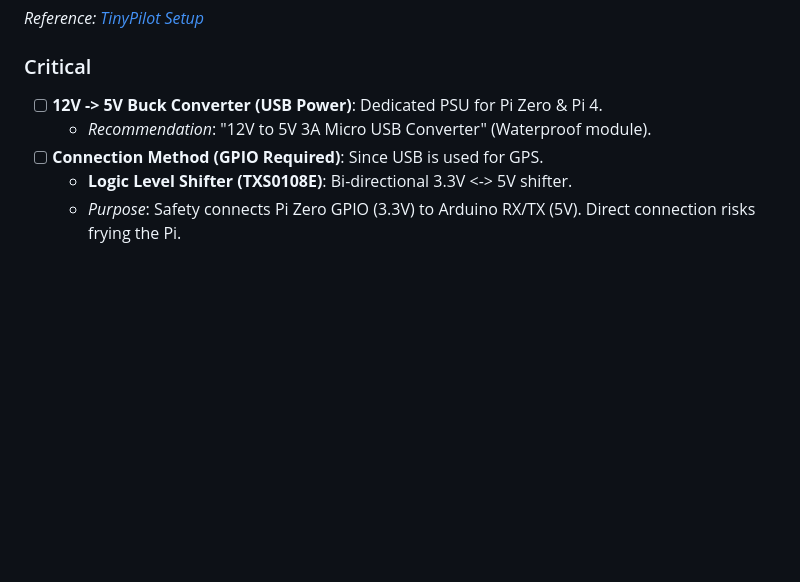
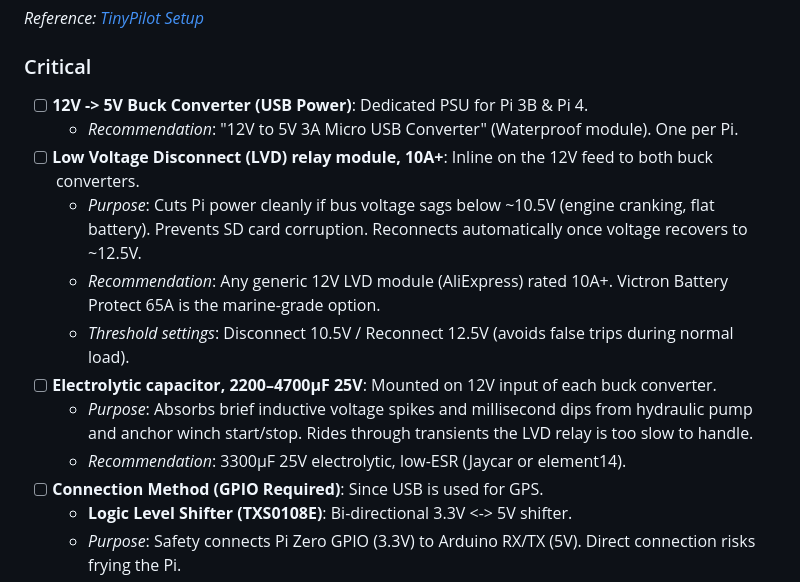
Before and after one commit to botheredbybees/pypilot4arion, a Markdown page: docs/shopping_list.md, the part around the change. GitHub-like rendering; blank space fills up the shorter version.

Commit message:
added documentation about wiring for brownout protection

```diff
--- a/docs/shopping_list.md
+++ b/docs/shopping_list.md
@@ -35,8 +35,15 @@ This document consolidates hardware requirements from the **Solar**, **Rewiring*
 *Reference: [TinyPilot Setup](tinypilot_setup.md)*
 
 ### Critical
-*   [ ] **12V -> 5V Buck Converter (USB Power)**: Dedicated PSU for Pi Zero & Pi 4.
-    *   *Recommendation*: "12V to 5V 3A Micro USB Converter" (Waterproof module).
+*   [ ] **12V -> 5V Buck Converter (USB Power)**: Dedicated PSU for Pi 3B & Pi 4.
+    *   *Recommendation*: "12V to 5V 3A Micro USB Converter" (Waterproof module). One per Pi.
+*   [ ] **Low Voltage Disconnect (LVD) relay module, 10A+**: Inline on the 12V feed to both buck converters.
+    *   *Purpose*: Cuts Pi power cleanly if bus voltage sags below ~10.5V (engine cranking, flat battery). Prevents SD card corruption. Reconnects automatically once voltage recovers to ~12.5V.
+    *   *Recommendation*: Any generic 12V LVD module (AliExpress) rated 10A+. Victron Battery Protect 65A is the marine-grade option.
+    *   *Threshold settings*: Disconnect 10.5V / Reconnect 12.5V (avoids false trips during normal load).
+*   [ ] **Electrolytic capacitor, 2200–4700µF 25V**: Mounted on 12V input of each buck converter.
+    *   *Purpose*: Absorbs brief inductive voltage spikes and millisecond dips from hydraulic pump and anchor winch start/stop. Rides through transients the LVD relay is too slow to handle.
+    *   *Recommendation*: 3300µF 25V electrolytic, low-ESR (Jaycar or element14).
 *   [ ] **Connection Method (GPIO Required)**: Since USB is used for GPS.
     *   **Logic Level Shifter (TXS0108E)**: Bi-directional 3.3V <-> 5V shifter.
     *   *Purpose*: Safety connects Pi Zero GPIO (3.3V) to Arduino RX/TX (5V). Direct connection risks frying the Pi.
```
Also changed, not shown: docs/rewiring_house_loads - 12v.md (+3 -1 lines).
